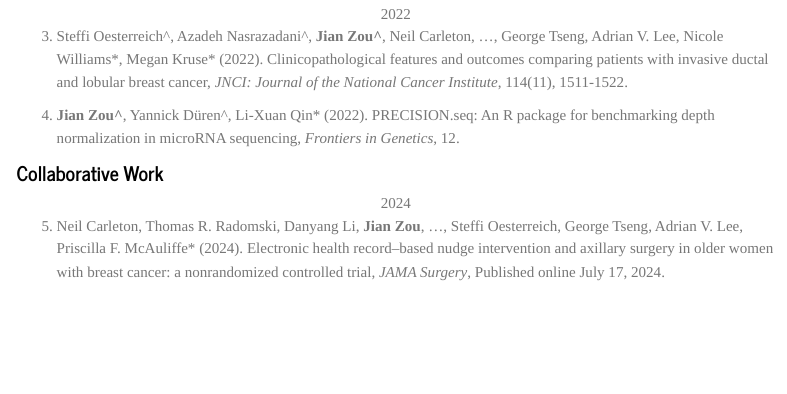
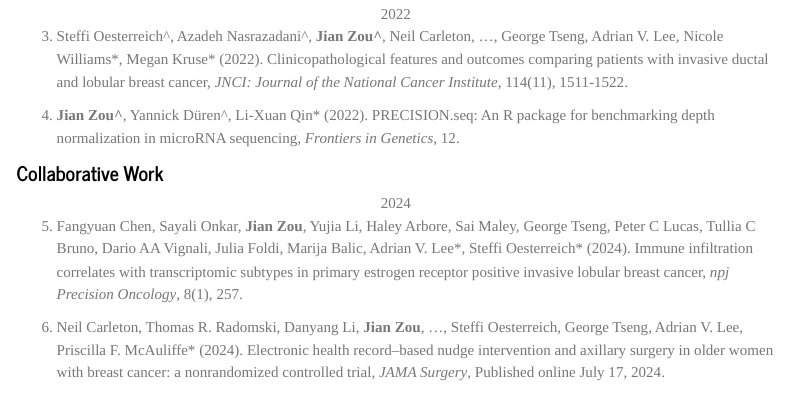
Before and after one commit to jianzou27/jianzou27.github.io, an R Markdown document (publication.Rmd): the page in a window 1100 px wide, from 330 px down. The pictures show the output file publication.html that the author committed with the source, opened offline; library style sheets and scripts come from the installed R packages; menus at the side of the page are left out.

Commit message:
update paper

```diff
--- a/publication.Rmd
+++ b/publication.Rmd
@@ -30,6 +30,8 @@ a:link {text-decoration: none;}
 
 ## Collaborative Work
 <center>2024</center>
+(@) Fangyuan Chen, Sayali Onkar, **Jian Zou**, Yujia Li, Haley Arbore, Sai Maley, George Tseng, Peter C Lucas, Tullia C Bruno, Dario AA Vignali, Julia Foldi, Marija Balic, Adrian V. Lee\*, Steffi Oesterreich\* (2024). [Immune infiltration correlates with transcriptomic subtypes in primary estrogen receptor positive invasive lobular breast cancer](https://doi.org/10.1038/s41698-024-00746-z), *npj Precision Oncology*, 8(1), 257.
+
 (@) Neil Carleton, Thomas R. Radomski, Danyang Li, **Jian Zou**, ..., Steffi Oesterreich, George Tseng, Adrian V. Lee, Priscilla F. McAuliffe\* (2024). [Electronic health record–based nudge intervention and axillary surgery in older women with breast cancer: a nonrandomized controlled trial](https://jamanetwork.com/journals/jamasurgery/fullarticle/2821213), *JAMA Surgery*, Published online July 17, 2024.
 
 <center>2023</center>
```
Also changed, not shown: publication.html.
